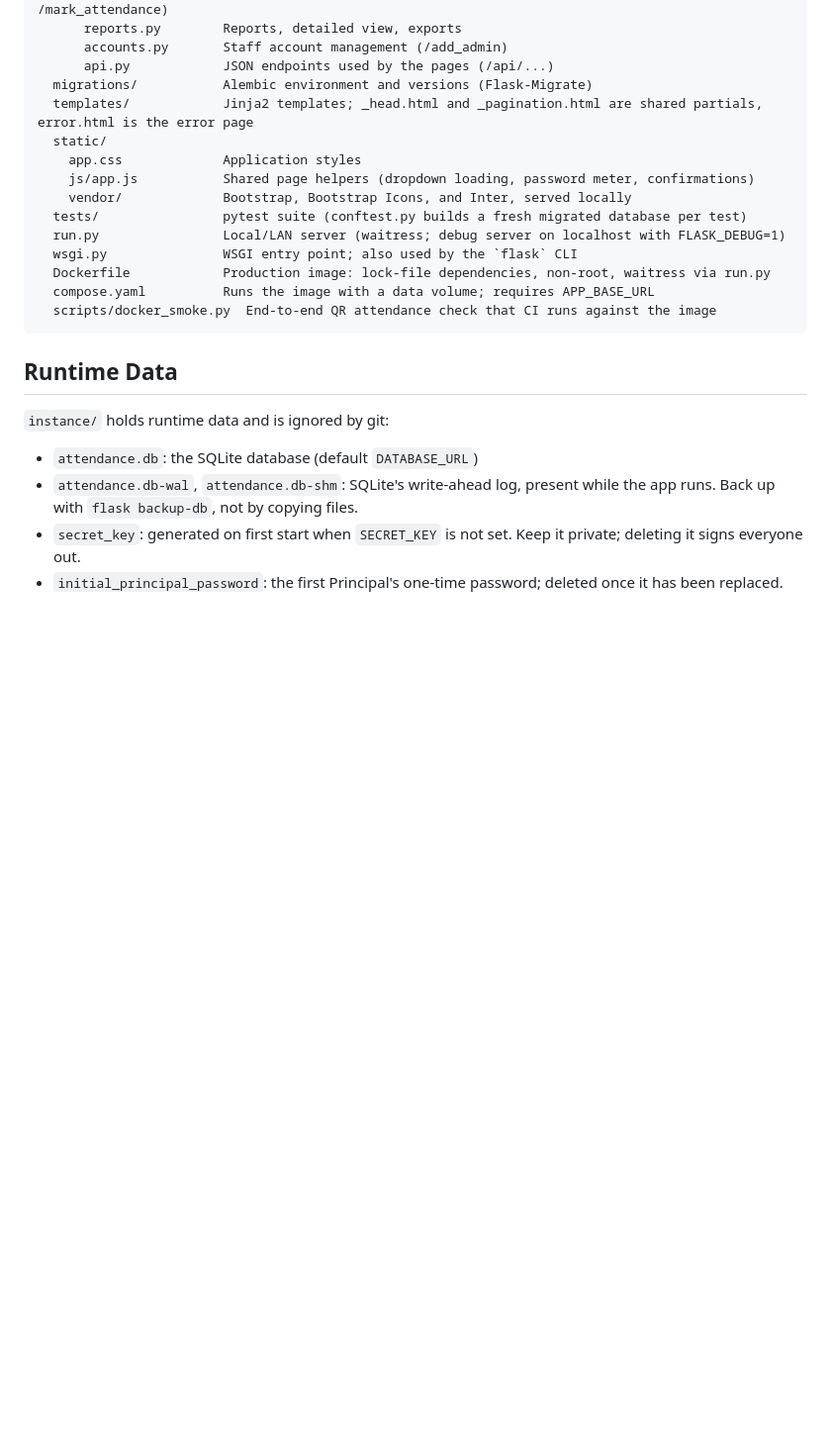
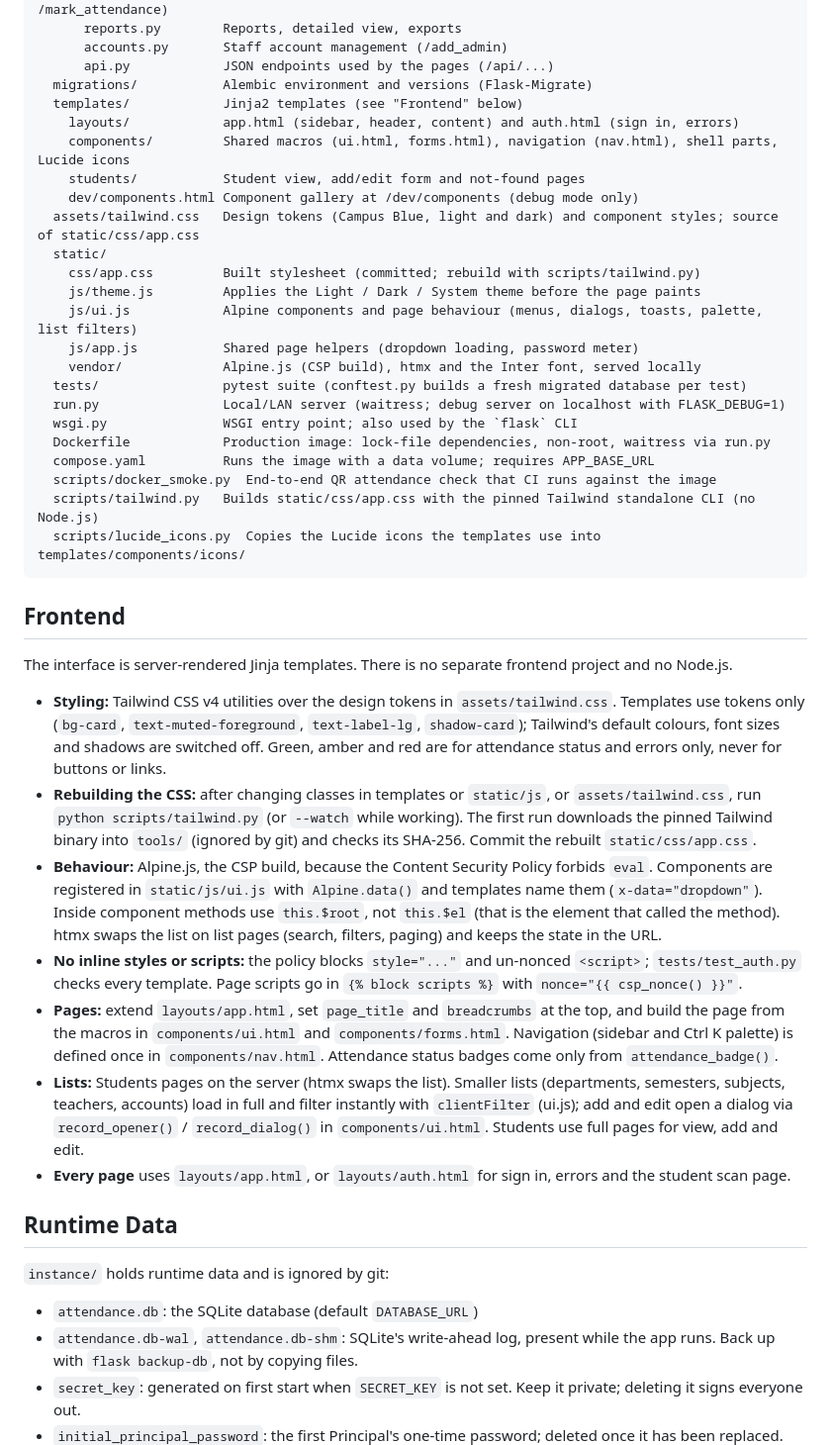
Before and after one commit to Krishnendu-9/AttendQR, a Markdown page: docs/PROJECT_STRUCTURE.md, the part around the change. Shown at 99% size. GitHub-like rendering; blank space fills up the shorter version.

````diff
--- a/docs/PROJECT_STRUCTURE.md
+++ b/docs/PROJECT_STRUCTURE.md
@@ -32,18 +32,53 @@ AttendQR/
       accounts.py       Staff account management (/add_admin)
       api.py            JSON endpoints used by the pages (/api/...)
   migrations/           Alembic environment and versions (Flask-Migrate)
-  templates/            Jinja2 templates; _head.html and _pagination.html are shared partials, error.html is the error page
+  templates/            Jinja2 templates (see "Frontend" below)
+    layouts/            app.html (sidebar, header, content) and auth.html (sign in, errors)
+    components/         Shared macros (ui.html, forms.html), navigation (nav.html), shell parts, Lucide icons
+    students/           Student view, add/edit form and not-found pages
+    dev/components.html Component gallery at /dev/components (debug mode only)
+  assets/tailwind.css   Design tokens (Campus Blue, light and dark) and component styles; source of static/css/app.css
   static/
-    app.css             Application styles
-    js/app.js           Shared page helpers (dropdown loading, password meter, confirmations)
-    vendor/             Bootstrap, Bootstrap Icons, and Inter, served locally
+    css/app.css         Built stylesheet (committed; rebuild with scripts/tailwind.py)
+    js/theme.js         Applies the Light / Dark / System theme before the page paints
+    js/ui.js            Alpine components and page behaviour (menus, dialogs, toasts, palette, list filters)
+    js/app.js           Shared page helpers (dropdown loading, password meter)
+    vendor/             Alpine.js (CSP build), htmx and the Inter font, served locally
   tests/                pytest suite (conftest.py builds a fresh migrated database per test)
   run.py                Local/LAN server (waitress; debug server on localhost with FLASK_DEBUG=1)
   wsgi.py               WSGI entry point; also used by the `flask` CLI
   Dockerfile            Production image: lock-file dependencies, non-root, waitress via run.py
   compose.yaml          Runs the image with a data volume; requires APP_BASE_URL
   scripts/docker_smoke.py  End-to-end QR attendance check that CI runs against the image
+  scripts/tailwind.py   Builds static/css/app.css with the pinned Tailwind standalone CLI (no Node.js)
+  scripts/lucide_icons.py  Copies the Lucide icons the templates use into templates/components/icons/
 ```
+
+## Frontend
+
+The interface is server-rendered Jinja templates. There is no separate frontend project and no Node.js.
+
+- **Styling:** Tailwind CSS v4 utilities over the design tokens in `assets/tailwind.css`. Templates use
+  tokens only (`bg-card`, `text-muted-foreground`, `text-label-lg`, `shadow-card`); Tailwind's default
+  colours, font sizes and shadows are switched off. Green, amber and red are for attendance status and
+  errors only, never for buttons or links.
+- **Rebuilding the CSS:** after changing classes in templates or `static/js`, or `assets/tailwind.css`, run
+  `python scripts/tailwind.py` (or `--watch` while working). The first run downloads the pinned Tailwind
+  binary into `tools/` (ignored by git) and checks its SHA-256. Commit the rebuilt `static/css/app.css`.
+- **Behaviour:** Alpine.js, the CSP build, because the Content Security Policy forbids `eval`. Components are
+  registered in `static/js/ui.js` with `Alpine.data()` and templates name them (`x-data="dropdown"`).
+  Inside component methods use `this.$root`, not `this.$el` (that is the element that called the method).
+  htmx swaps the list on list pages (search, filters, paging) and keeps the state in the URL.
+- **No inline styles or scripts:** the policy blocks `style="..."` and un-nonced `<script>`;
+  `tests/test_auth.py` checks every template. Page scripts go in `{% block scripts %}` with `nonce="{{ csp_nonce() }}"`.
+- **Pages:** extend `layouts/app.html`, set `page_title` and `breadcrumbs` at the top, and build the page from
+  the macros in `components/ui.html` and `components/forms.html`. Navigation (sidebar and Ctrl K palette) is
+  defined once in `components/nav.html`. Attendance status badges come only from `attendance_badge()`.
+- **Lists:** Students pages on the server (htmx swaps the list). Smaller lists (departments, semesters,
+  subjects, teachers, accounts) load in full and filter instantly with `clientFilter` (ui.js); add and edit
+  open a dialog via `record_opener()` / `record_dialog()` in `components/ui.html`. Students use full pages
+  for view, add and edit.
+- **Every page** uses `layouts/app.html`, or `layouts/auth.html` for sign in, errors and the student scan page.
 
 ## Runtime Data
 
````
Also changed, not shown: README.md (+2 -2 lines).
